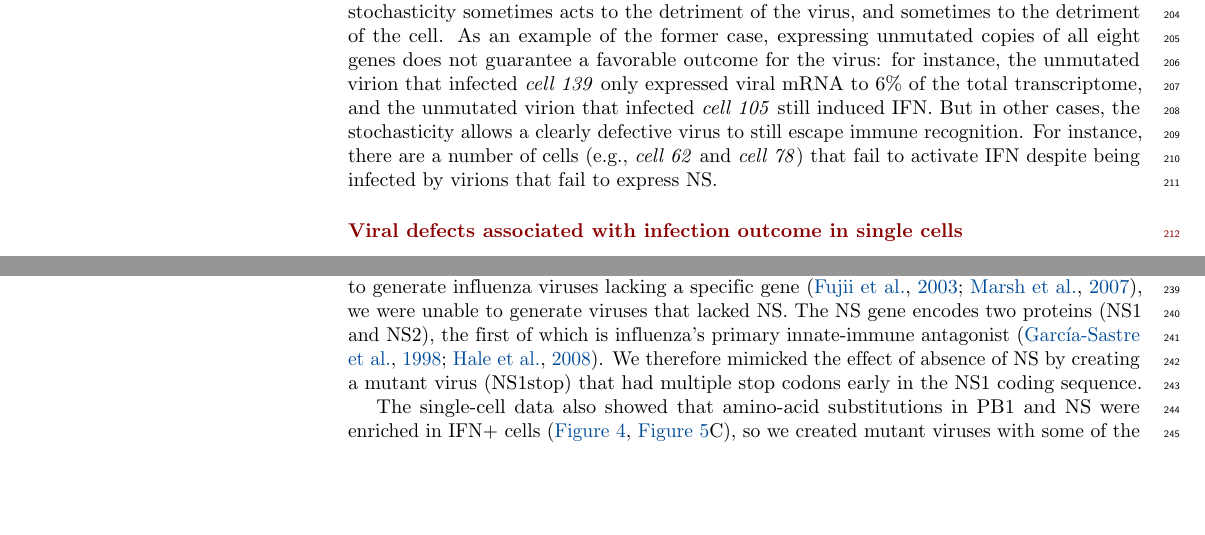
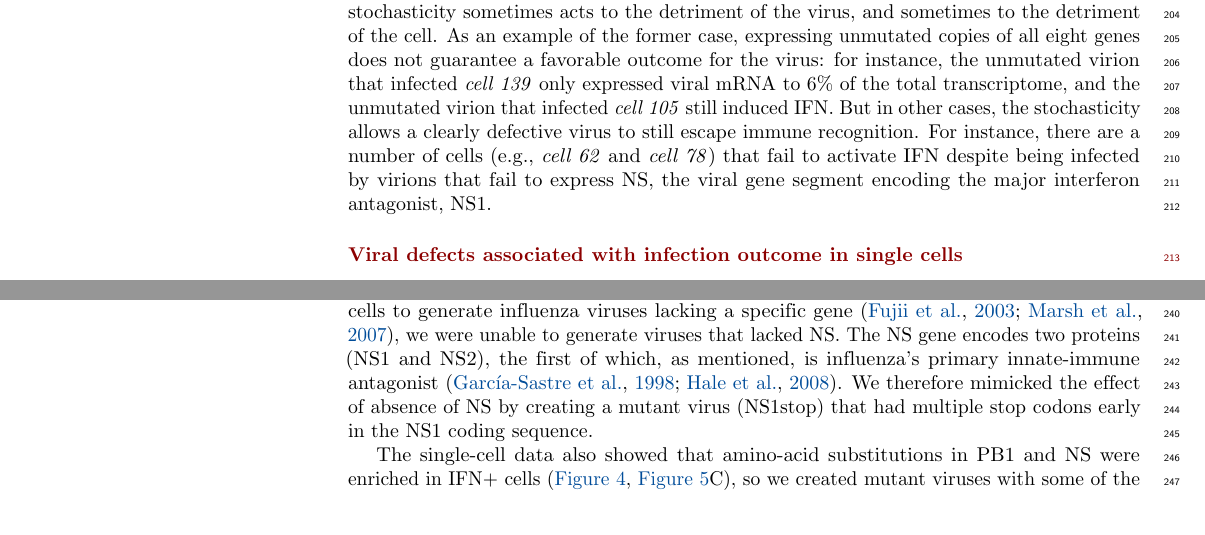
Before and after one commit to jbloomlab/IFNsorted_flu_single_cell, a LaTeX document (paper/paper.tex): two parts of pages 8 and 9 of 30, joined at a grey line, cut so that both start at the same text, the shorter picture padded with empty space. Compiled offline with pdfLaTeX.

Commit message:
NS referenced before properly defined, added a few words to make the text a bit clearer

```diff
--- a/paper/paper.tex
+++ b/paper/paper.tex
@@ -419,7 +419,7 @@ However, \FIG{genotypes} also reveals stochasticity that is independent of viral
 This stochasticity sometimes acts to the detriment of the virus, and sometimes to the detriment of the cell.
 As an example of the former case, expressing unmutated copies of all eight genes does not guarantee a favorable outcome for the virus: for instance, the unmutated virion that infected \textit{cell 139} only expressed viral mRNA to 6\% of the total transcriptome, and the unmutated virion that infected \textit{cell 105} still induced IFN.
 But in other cases, the stochasticity allows a clearly defective virus to still escape immune recognition.
-For instance, there are a number of cells (e.g., \textit{cell 62} and \textit{cell 78}) that fail to activate IFN despite being infected by virions that fail to express NS.
+For instance, there are a number of cells (e.g., \textit{cell 62} and \textit{cell 78}) that fail to activate IFN despite being infected by virions that fail to express NS, the viral gene segment encoding the major interferon antagonist, NS1.
 
 \subsection*{Viral defects associated with infection outcome in single cells}
 
@@ -492,7 +492,7 @@ To test if the viral defects identified in single IFN+ cells directly increase I
 
 The viral defect most strongly associated with IFN induction was failure to express the NS gene (\FIG{genotypes}, \FIG{mutations}C).
 Although it is sometimes possible to use complementing cells to generate influenza viruses lacking a specific gene~\citep{fujii2003selective,marsh2007specific}, we were unable to generate viruses that lacked NS.
-The NS gene encodes two proteins (NS1 and NS2), the first of which is influenza's primary innate-immune antagonist~\citep{garcia1998influenza, hale2008multifunctional}.
+The NS gene encodes two proteins (NS1 and NS2), the first of which, as mentioned, is influenza's primary innate-immune antagonist~\citep{garcia1998influenza, hale2008multifunctional}.
 We therefore mimicked the effect of absence of NS by creating a mutant virus (NS1stop) that had multiple stop codons early in the NS1 coding sequence.
 
 The single-cell data also showed that amino-acid substitutions in PB1 and NS were enriched in IFN+ cells (\FIG{genotypes}, \FIG{mutations}C), so we created mutant viruses with some of the substitutions found in these genes among IFN+ cells: PB1-D27N, PB1-G206S, PB1-K279R, PB1-T677A, NS1-A122V, and NS2-E47G.
```
